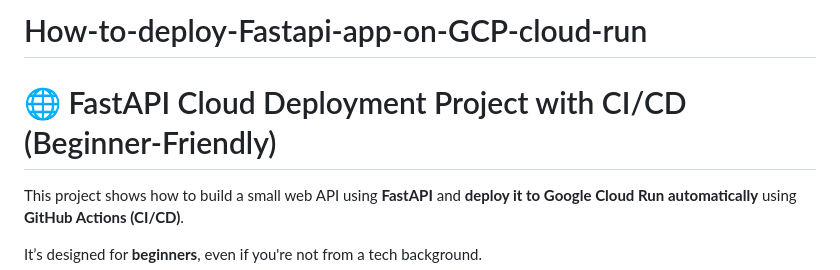
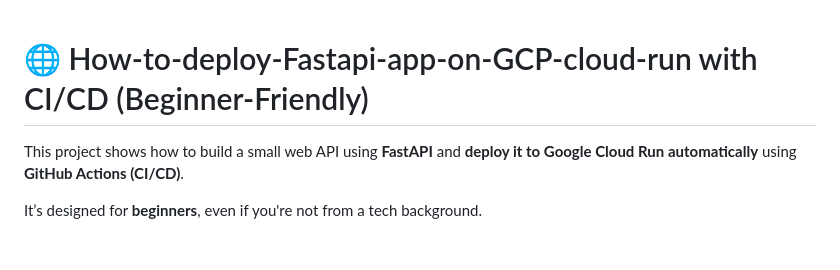
Before and after one commit to AKBogati123/How-to-deploy-Fastapi-app-on-GCP-cloud-run, a Markdown page: README.md, the part around the change printed below. GitHub-like rendering; blank space fills up the shorter version.

```diff
--- a/README.md
+++ b/README.md
@@ -1,6 +1,6 @@
-# How-to-deploy-Fastapi-app-on-GCP-cloud-run
 
-# 🌐 FastAPI Cloud Deployment Project with CI/CD (Beginner-Friendly)
+
+# 🌐 How-to-deploy-Fastapi-app-on-GCP-cloud-run with CI/CD (Beginner-Friendly)
 
 This project shows how to build a small web API using **FastAPI** and **deploy it to Google Cloud Run automatically** using **GitHub Actions (CI/CD)**.
 
```
Also changed, not shown: other parts of README.md (+0 -6 lines).
